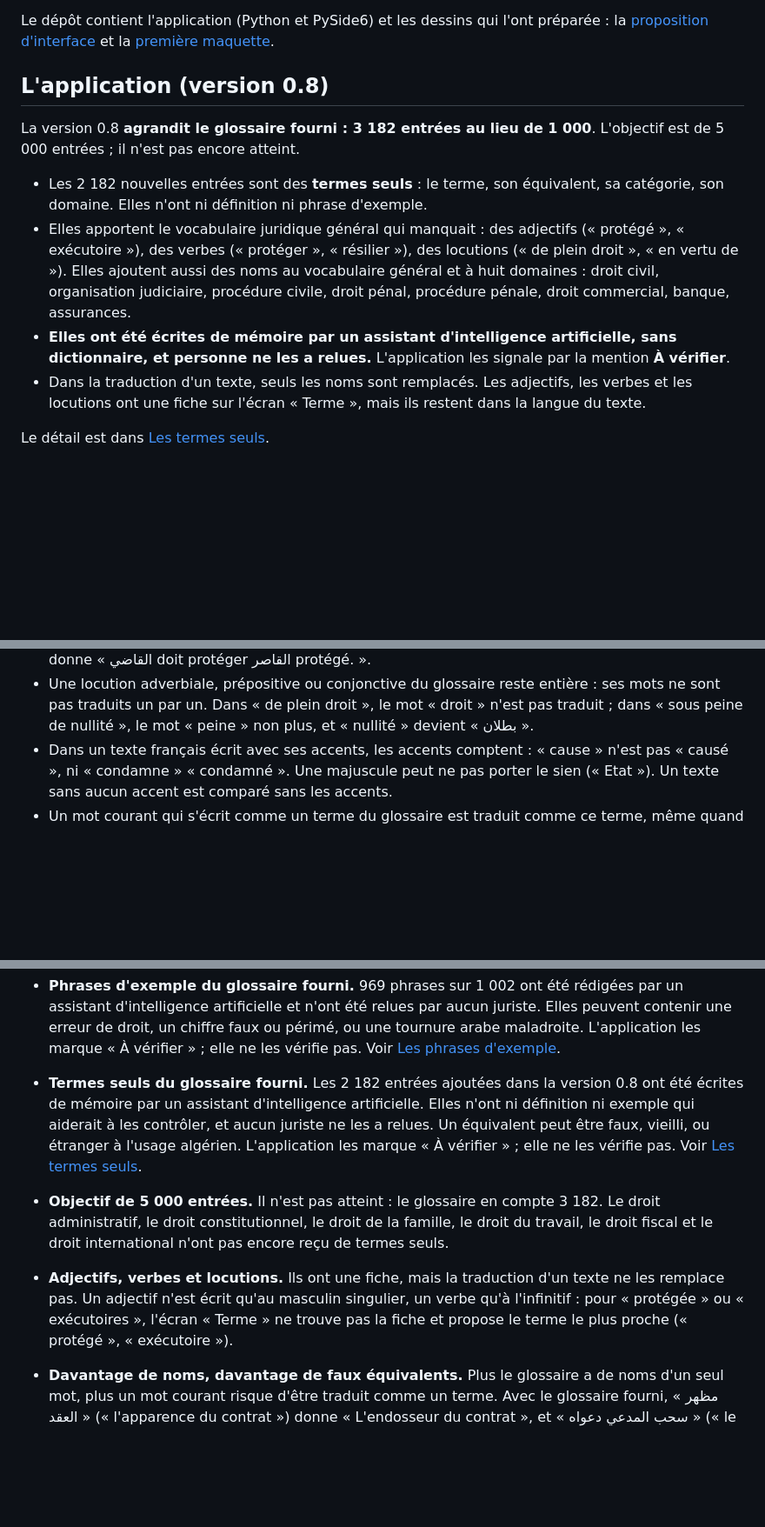
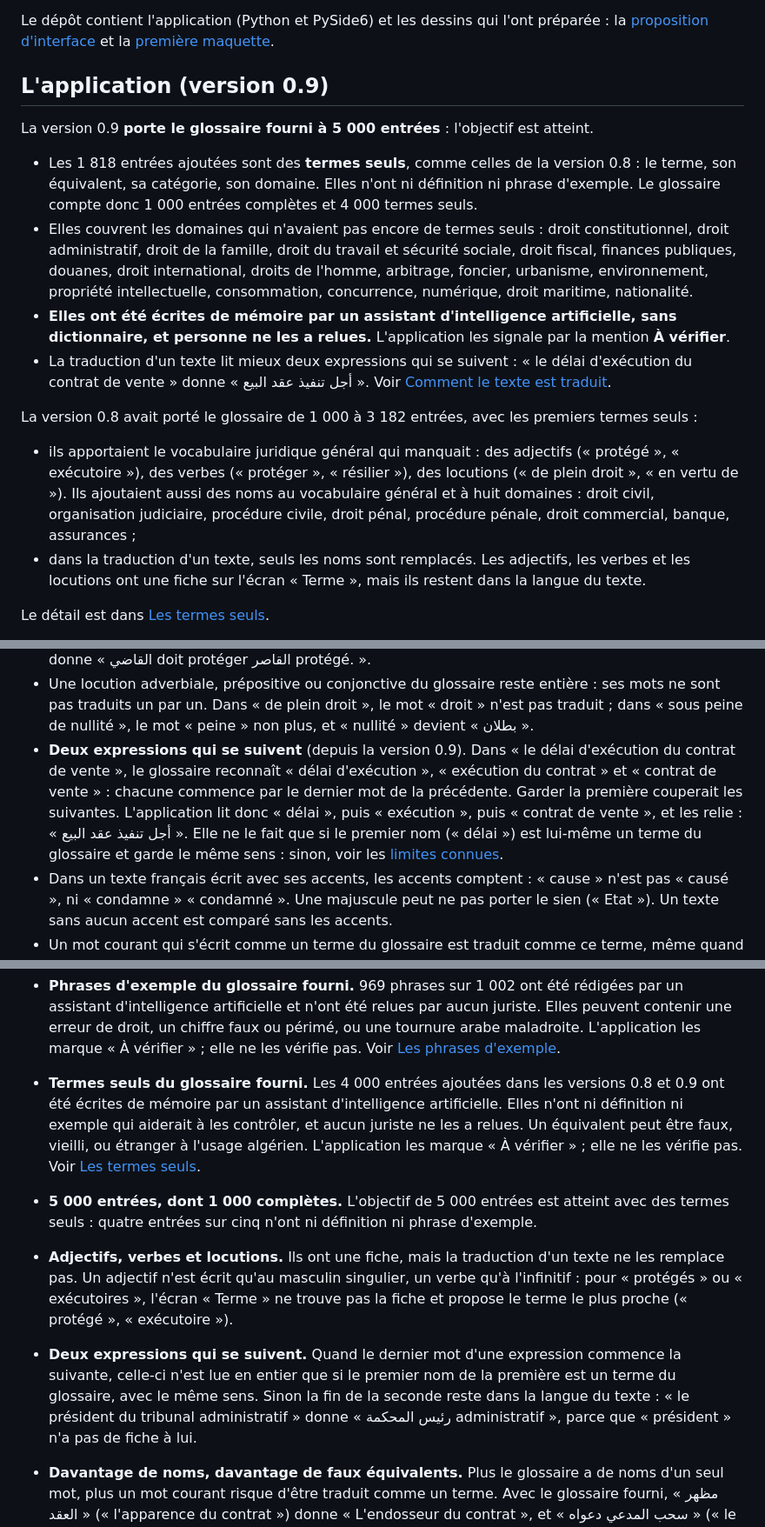
Before and after one commit to SAMOU2/La-traduction-juridique-assiste-par-l-ia-entre-gain-de-producutivite-et-risques-d-inexactitude, a Markdown page: README.md, 3 parts joined by grey strips. Shown at 87% size. GitHub-like rendering; blank space fills up the shorter version.

```diff
--- a/README.md
+++ b/README.md
@@ -9,22 +9,34 @@ Le dépôt contient l'application (Python et PySide6) et les dessins qui l'ont p
 [proposition d'interface](#la-proposition-dinterface) et la
 [première maquette](#maquette-de-lapplication-de-bureau).
 
-## L'application (version 0.8)
+## L'application (version 0.9)
 
-La version 0.8 **agrandit le glossaire fourni : 3 182 entrées au lieu de 1 000**. L'objectif
-est de 5 000 entrées ; il n'est pas encore atteint.
+La version 0.9 **porte le glossaire fourni à 5 000 entrées** : l'objectif est atteint.
 
-- Les 2 182 nouvelles entrées sont des **termes seuls** : le terme, son équivalent, sa
-  catégorie, son domaine. Elles n'ont ni définition ni phrase d'exemple.
-- Elles apportent le vocabulaire juridique général qui manquait : des adjectifs (« protégé »,
-  « exécutoire »), des verbes (« protéger », « résilier »), des locutions (« de plein droit »,
-  « en vertu de »). Elles ajoutent aussi des noms au vocabulaire général et à huit domaines :
-  droit civil, organisation judiciaire, procédure civile, droit pénal, procédure pénale, droit
-  commercial, banque, assurances.
+- Les 1 818 entrées ajoutées sont des **termes seuls**, comme celles de la version 0.8 : le
+  terme, son équivalent, sa catégorie, son domaine. Elles n'ont ni définition ni phrase
+  d'exemple. Le glossaire compte donc 1 000 entrées complètes et 4 000 termes seuls.
+- Elles couvrent les domaines qui n'avaient pas encore de termes seuls : droit constitutionnel,
+  droit administratif, droit de la famille, droit du travail et sécurité sociale, droit fiscal,
+  finances publiques, douanes, droit international, droits de l'homme, arbitrage, foncier,
+  urbanisme, environnement, propriété intellectuelle, consommation, concurrence, numérique,
+  droit maritime, nationalité.
 - **Elles ont été écrites de mémoire par un assistant d'intelligence artificielle, sans
   dictionnaire, et personne ne les a relues.** L'application les signale par la mention
   **À vérifier**.
-- Dans la traduction d'un texte, seuls les noms sont remplacés. Les adjectifs, les verbes et
+- La traduction d'un texte lit mieux deux expressions qui se suivent : « le délai d'exécution
+  du contrat de vente » donne « أجل تنفيذ عقد البيع ». Voir
+  [Comment le texte est traduit](#comment-le-texte-est-traduit).
+
+La version 0.8 avait porté le glossaire de 1 000 à 3 182 entrées, avec les premiers termes
+seuls :
+
+- ils apportaient le vocabulaire juridique général qui manquait : des adjectifs (« protégé »,
+  « exécutoire »), des verbes (« protéger », « résilier »), des locutions (« de plein droit »,
+  « en vertu de »). Ils ajoutaient aussi des noms au vocabulaire général et à huit domaines :
+  droit civil, organisation judiciaire, procédure civile, droit pénal, procédure pénale, droit
+  commercial, banque, assurances ;
+- dans la traduction d'un texte, seuls les noms sont remplacés. Les adjectifs, les verbes et
   les locutions ont une fiche sur l'écran « Terme », mais ils restent dans la langue du texte.
 
 Le détail est dans [Les termes seuls](#les-termes-seuls).
@@ -416,6 +428,13 @@ Ce que cela donne :
 - Une locution adverbiale, prépositive ou conjonctive du glossaire reste entière : ses mots ne
   sont pas traduits un par un. Dans « de plein droit », le mot « droit » n'est pas traduit ;
   dans « sous peine de nullité », le mot « peine » non plus, et « nullité » devient « بطلان ».
+- **Deux expressions qui se suivent** (depuis la version 0.9). Dans « le délai d'exécution du
+  contrat de vente », le glossaire reconnaît « délai d'exécution », « exécution du contrat » et
+  « contrat de vente » : chacune commence par le dernier mot de la précédente. Garder la
+  première couperait les suivantes. L'application lit donc « délai », puis « exécution », puis
+  « contrat de vente », et les relie : « أجل تنفيذ عقد البيع ». Elle ne le fait que si le
+  premier nom (« délai ») est lui-même un terme du glossaire et garde le même sens : sinon,
+  voir les [limites connues](#limites-connues).
 - Dans un texte français écrit avec ses accents, les accents comptent : « cause » n'est pas
   « causé », ni « condamne » « condamné ». Une majuscule peut ne pas porter le sien (« Etat »).
   Un texte sans aucun accent est comparé sans les accents.
@@ -1068,18 +1120,22 @@ long. Cette fabrication n'a été faite que sur la machine de GitHub.
   contenir une erreur de droit, un chiffre faux ou périmé, ou une tournure arabe maladroite.
   L'application les marque « À vérifier » ; elle ne les vérifie pas. Voir
   [Les phrases d'exemple](#les-phrases-dexemple).
-- **Termes seuls du glossaire fourni.** Les 2 182 entrées ajoutées dans la version 0.8 ont été
-  écrites de mémoire par un assistant d'intelligence artificielle. Elles n'ont ni définition ni
-  exemple qui aiderait à les contrôler, et aucun juriste ne les a relues. Un équivalent peut
-  être faux, vieilli, ou étranger à l'usage algérien. L'application les marque « À vérifier » ;
-  elle ne les vérifie pas. Voir [Les termes seuls](#les-termes-seuls).
-- **Objectif de 5 000 entrées.** Il n'est pas atteint : le glossaire en compte 3 182. Le droit
-  administratif, le droit constitutionnel, le droit de la famille, le droit du travail, le
-  droit fiscal et le droit international n'ont pas encore reçu de termes seuls.
+- **Termes seuls du glossaire fourni.** Les 4 000 entrées ajoutées dans les versions 0.8 et 0.9
+  ont été écrites de mémoire par un assistant d'intelligence artificielle. Elles n'ont ni
+  définition ni exemple qui aiderait à les contrôler, et aucun juriste ne les a relues. Un
+  équivalent peut être faux, vieilli, ou étranger à l'usage algérien. L'application les marque
+  « À vérifier » ; elle ne les vérifie pas. Voir [Les termes seuls](#les-termes-seuls).
+- **5 000 entrées, dont 1 000 complètes.** L'objectif de 5 000 entrées est atteint avec des
+  termes seuls : quatre entrées sur cinq n'ont ni définition ni phrase d'exemple.
 - **Adjectifs, verbes et locutions.** Ils ont une fiche, mais la traduction d'un texte ne les
   remplace pas. Un adjectif n'est écrit qu'au masculin singulier, un verbe qu'à l'infinitif :
-  pour « protégée » ou « exécutoires », l'écran « Terme » ne trouve pas la fiche et propose
+  pour « protégés » ou « exécutoires », l'écran « Terme » ne trouve pas la fiche et propose
   le terme le plus proche (« protégé », « exécutoire »).
+- **Deux expressions qui se suivent.** Quand le dernier mot d'une expression commence la
+  suivante, celle-ci n'est lue en entier que si le premier nom de la première est un terme du
+  glossaire, avec le même sens. Sinon la fin de la seconde reste dans la langue du texte :
+  « le président du tribunal administratif » donne « رئيس المحكمة administratif », parce que
+  « président » n'a pas de fiche à lui.
 - **Davantage de noms, davantage de faux équivalents.** Plus le glossaire a de noms d'un seul
   mot, plus un mot courant risque d'être traduit comme un terme. Avec le glossaire fourni,
   « مظهر العقد » (« l'apparence du contrat ») donne « L'endosseur du contrat », et « سحب
```
Also changed, not shown: other parts of README.md (+73 -40 lines), docs/apercu-terme-seul.png, 17 other files.
